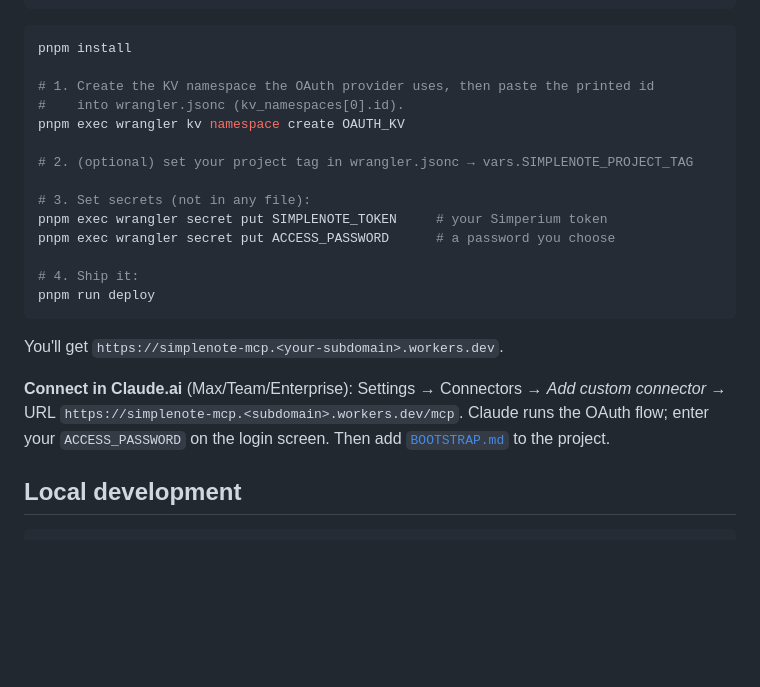
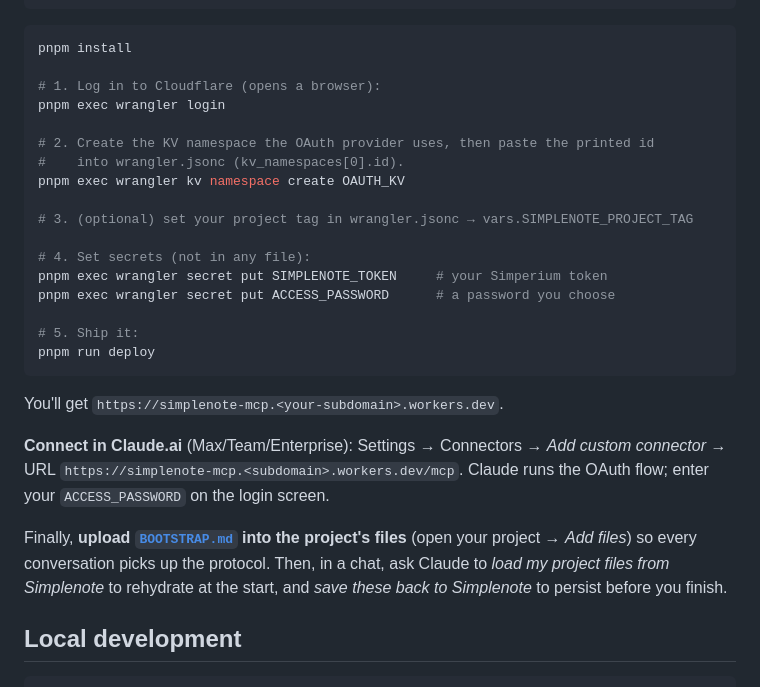
Before and after one commit to enstw/simplenote-mcp, a Markdown page: README.md, the part around the change. Drawn GitHub-style; blank space fills up the shorter version.

Commit message:
docs: tighten install guide (wrangler login, BOOTSTRAP upload, usage)
- Add the missing `wrangler login` step before KV/secret commands.
- Make the BOOTSTRAP.md step concrete: upload it into the Claude
  project's files, not the repo.
- Add a one-line note on how to drive pull/push from a conversation.

Co-Authored-By: Claude Opus 4.8 (1M context) <noreply@anthropic.com>

````diff
--- a/README.md
+++ b/README.md
@@ -74,17 +74,20 @@ python -c "from simplenote import Simplenote; print(Simplenote('EMAIL', 'PASSWOR
 ```bash
 pnpm install
 
-# 1. Create the KV namespace the OAuth provider uses, then paste the printed id
+# 1. Log in to Cloudflare (opens a browser):
+pnpm exec wrangler login
+
+# 2. Create the KV namespace the OAuth provider uses, then paste the printed id
 #    into wrangler.jsonc (kv_namespaces[0].id).
 pnpm exec wrangler kv namespace create OAUTH_KV
 
-# 2. (optional) set your project tag in wrangler.jsonc → vars.SIMPLENOTE_PROJECT_TAG
+# 3. (optional) set your project tag in wrangler.jsonc → vars.SIMPLENOTE_PROJECT_TAG
 
-# 3. Set secrets (not in any file):
+# 4. Set secrets (not in any file):
 pnpm exec wrangler secret put SIMPLENOTE_TOKEN     # your Simperium token
 pnpm exec wrangler secret put ACCESS_PASSWORD      # a password you choose
 
-# 4. Ship it:
+# 5. Ship it:
 pnpm run deploy
 ```
 
@@ -93,7 +96,12 @@ You'll get `https://simplenote-mcp.<your-subdomain>.workers.dev`.
 **Connect in Claude.ai** (Max/Team/Enterprise): Settings → Connectors → *Add
 custom connector* → URL `https://simplenote-mcp.<subdomain>.workers.dev/mcp`.
 Claude runs the OAuth flow; enter your `ACCESS_PASSWORD` on the login screen.
-Then add [`BOOTSTRAP.md`](./BOOTSTRAP.md) to the project.
+
+Finally, **upload [`BOOTSTRAP.md`](./BOOTSTRAP.md) into the project's files**
+(open your project → *Add files*) so every conversation picks up the protocol.
+Then, in a chat, ask Claude to *load my project files from Simplenote* to
+rehydrate at the start, and *save these back to Simplenote* to persist before
+you finish.
 
 ## Local development
 
````
